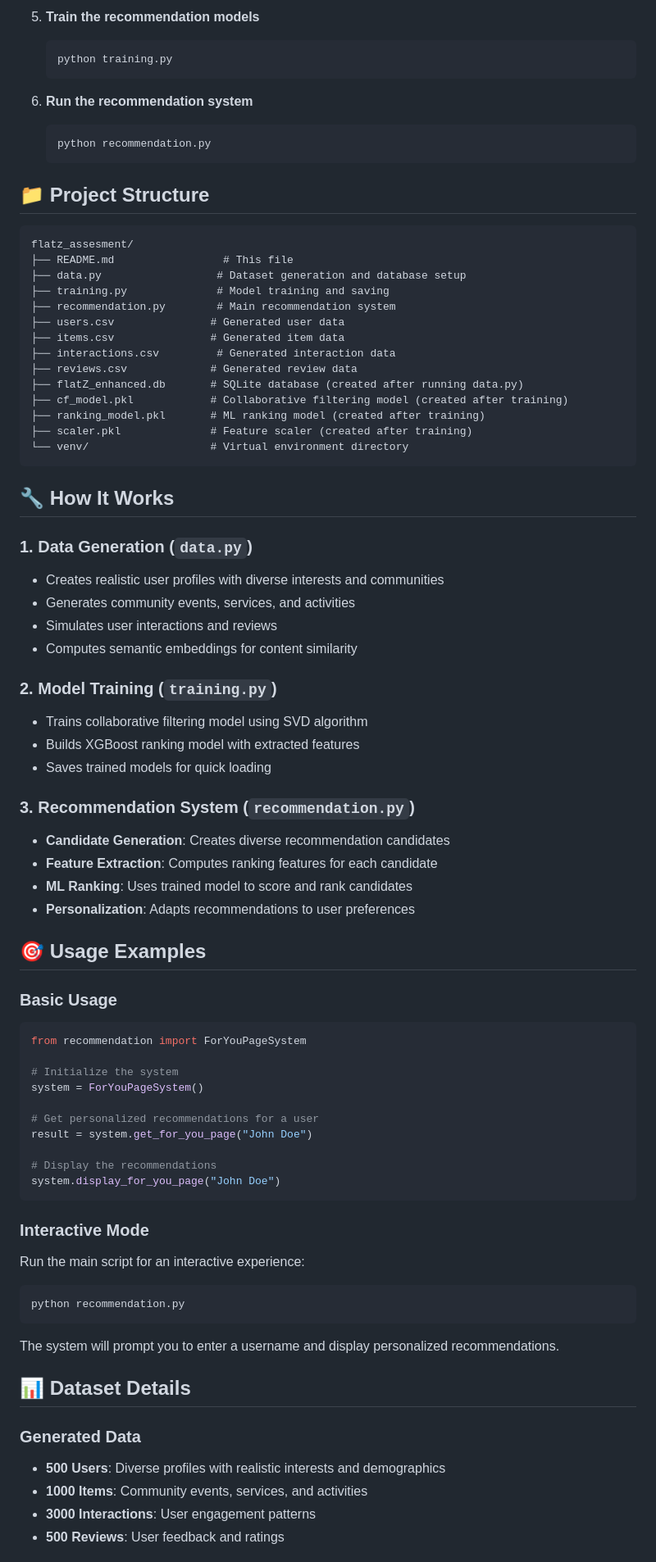
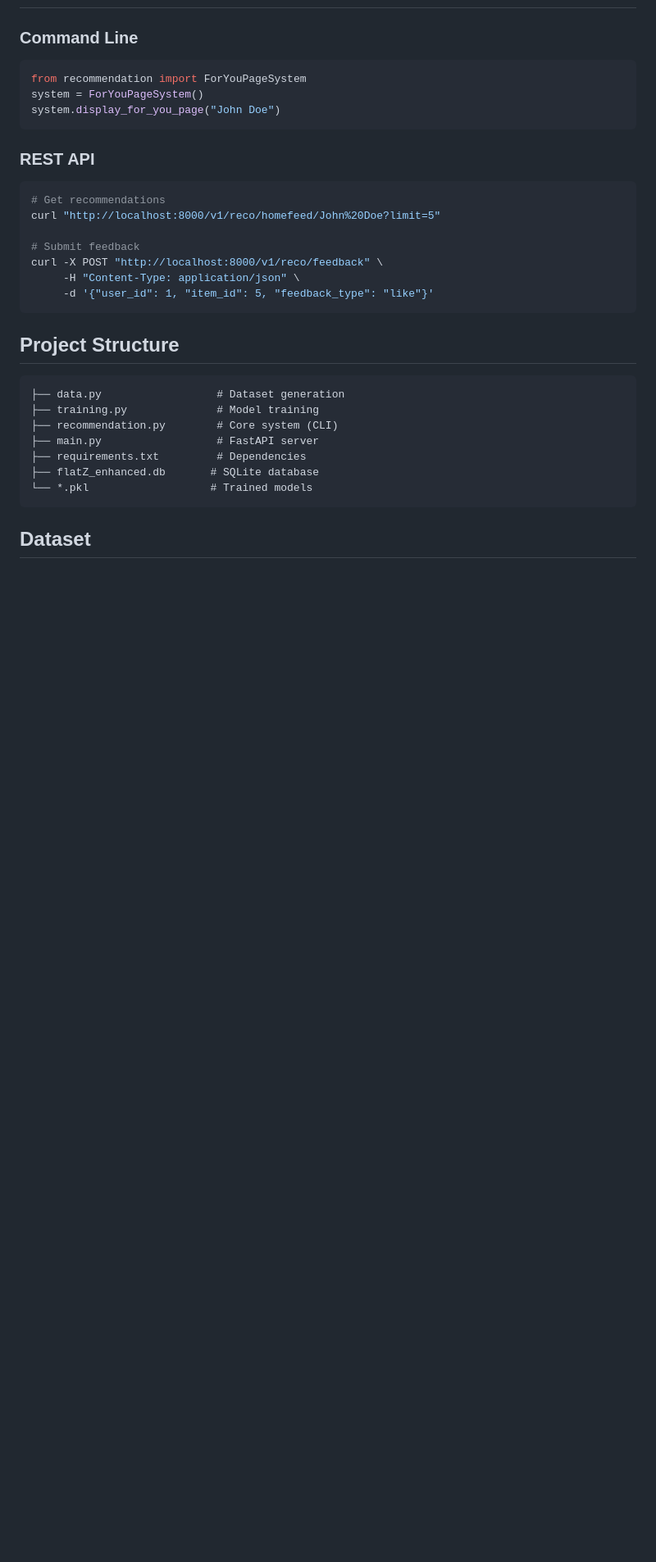
Before and after one commit to nanzz14/for-you_page, a Markdown page: README.md, the part around one of its changes. Shown at 82% size. Rendered like a GitHub page; blank space fills up the shorter version.

````diff
--- a/README.md
+++ b/README.md
@@ -60,81 +38,33 @@ A sophisticated recommendation system that provides personalized "For You" page
 
-5. **Train the recommendation models**
-   ```bash
-   python training.py
-   ```
-
-6. **Run the recommendation system**
-   ```bash
-   python recommendation.py
-   ```
-
-## 📁 Project Structure
-
-```
-flatz_assesment/
-├── README.md                 # This file
-├── data.py                  # Dataset generation and database setup
-├── training.py              # Model training and saving
-├── recommendation.py        # Main recommendation system
-├── users.csv               # Generated user data
-├── items.csv               # Generated item data
-├── interactions.csv         # Generated interaction data
-├── reviews.csv             # Generated review data
-├── flatZ_enhanced.db       # SQLite database (created after running data.py)
-├── cf_model.pkl            # Collaborative filtering model (created after training)
-├── ranking_model.pkl       # ML ranking model (created after training)
-├── scaler.pkl              # Feature scaler (created after training)
-└── venv/                   # Virtual environment directory
-```
-
-## 🔧 How It Works
-
-### 1. Data Generation (`data.py`)
-- Creates realistic user profiles with diverse interests and communities
-- Generates community events, services, and activities
-- Simulates user interactions and reviews
-- Computes semantic embeddings for content similarity
-
-### 2. Model Training (`training.py`)
-- Trains collaborative filtering model using SVD algorithm
-- Builds XGBoost ranking model with extracted features
-- Saves trained models for quick loading
-
-### 3. Recommendation System (`recommendation.py`)
-- **Candidate Generation**: Creates diverse recommendation candidates
-- **Feature Extraction**: Computes ranking features for each candidate
-- **ML Ranking**: Uses trained model to score and rank candidates
-- **Personalization**: Adapts recommendations to user preferences
-
-## 🎯 Usage Examples
-
-### Basic Usage
+### Command Line
 ```python
 from recommendation import ForYouPageSystem
-
-# Initialize the system
 system = ForYouPageSystem()
-
-# Get personalized recommendations for a user
-result = system.get_for_you_page("John Doe")
-
-# Display the recommendations
 system.display_for_you_page("John Doe")
 ```
 
-### Interactive Mode
-Run the main script for an interactive experience:
+### REST API
 ```bash
-python recommendation.py
+# Get recommendations
+curl "http://localhost:8000/v1/reco/homefeed/John%20Doe?limit=5"
+
+# Submit feedback
+curl -X POST "http://localhost:8000/v1/reco/feedback" \
+     -H "Content-Type: application/json" \
+     -d '{"user_id": 1, "item_id": 5, "feedback_type": "like"}'
 ```
 
-The system will prompt you to enter a username and display personalized recommendations.
+## Project Structure
 
-## 📊 Dataset Details
+```
+├── data.py                  # Dataset generation
+├── training.py              # Model training
+├── recommendation.py        # Core system (CLI)
+├── main.py                  # FastAPI server
+├── requirements.txt         # Dependencies
+├── flatZ_enhanced.db       # SQLite database
+└── *.pkl                   # Trained models
+```
 
-### Generated Data
-- **500 Users**: Diverse profiles with realistic interests and demographics
-- **1000 Items**: Community events, services, and activities
-- **3000 Interactions**: User engagement patterns
-- **500 Reviews**: User feedback and ratings
+## Dataset
 
````
Also changed, not shown: other parts of README.md (+41 -100 lines).
